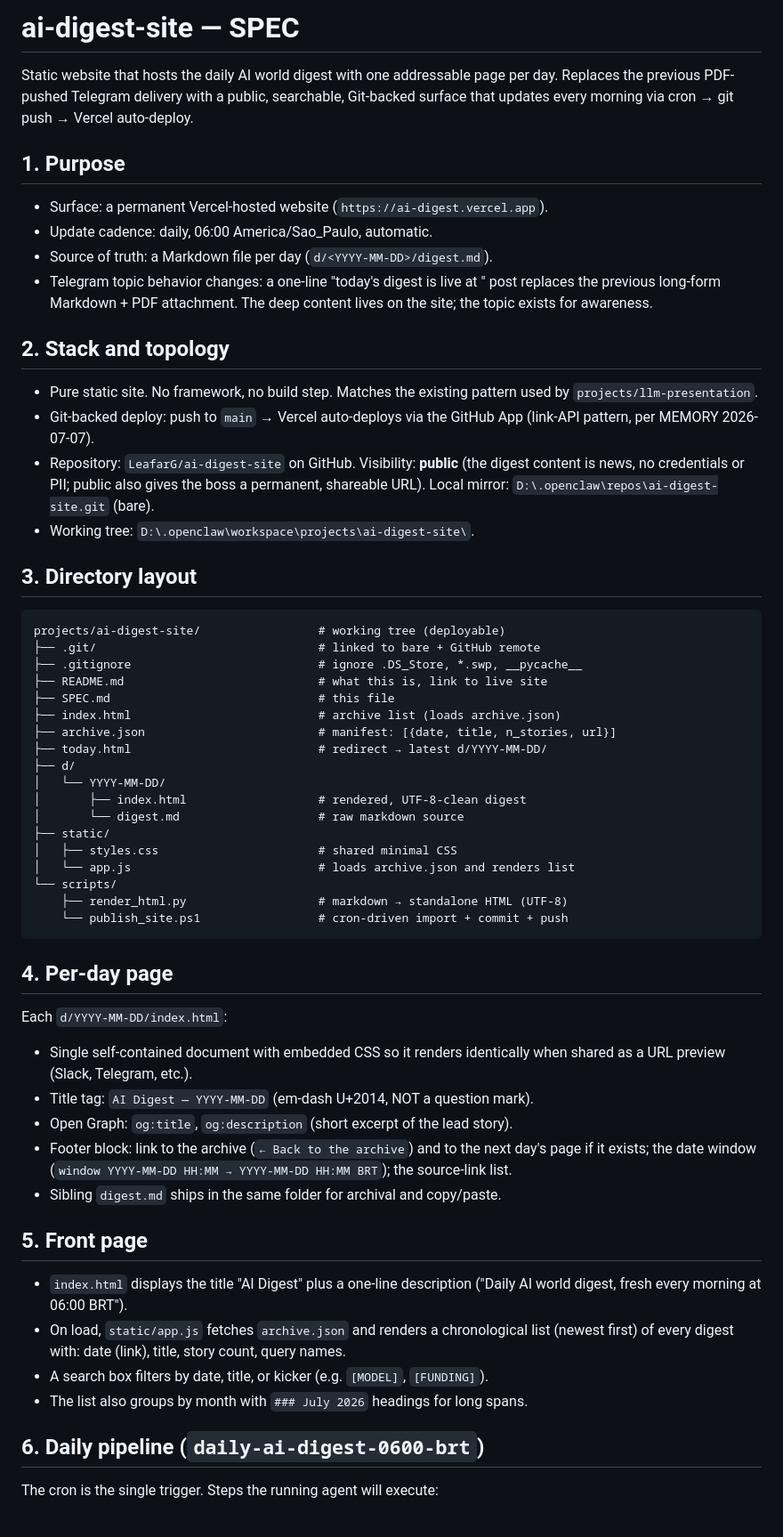
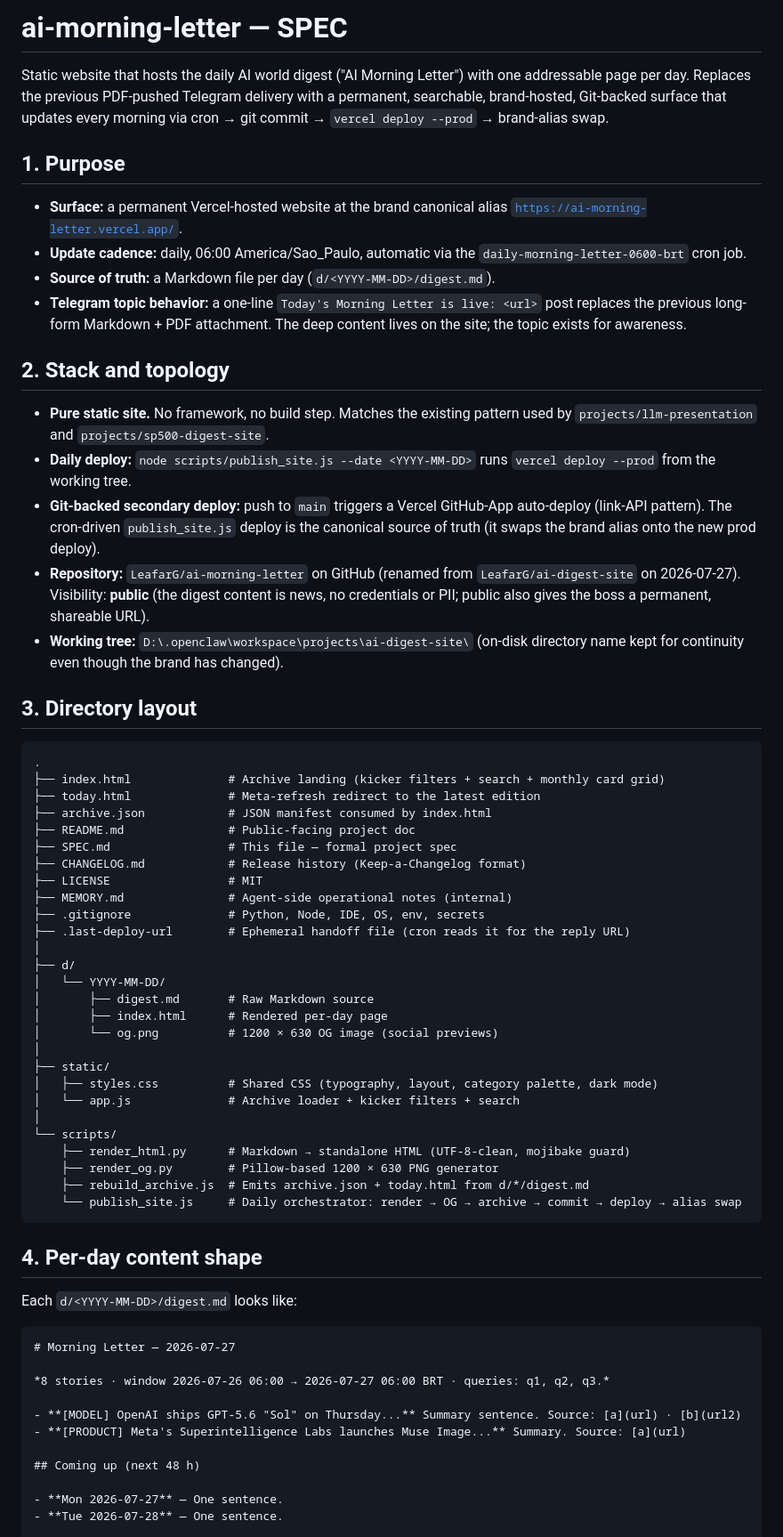
Before and after one commit to LeafarG/ai-digest-site, a Markdown page: SPEC.md, the part around one of its changes. Shown at 89% size. Rendered like a GitHub page.

````diff
--- a/SPEC.md
+++ b/SPEC.md
@@ -1,77 +1,68 @@
-# ai-digest-site — SPEC
+# ai-morning-letter — SPEC
 
-Static website that hosts the daily AI world digest with one addressable page per
-day. Replaces the previous PDF-pushed Telegram delivery with a public, searchable,
-Git-backed surface that updates every morning via cron → git push → Vercel auto-deploy.
+Static website that hosts the daily AI world digest ("AI Morning Letter") with one addressable page per day. Replaces the previous PDF-pushed Telegram delivery with a permanent, searchable, brand-hosted, Git-backed surface that updates every morning via cron → git commit → `vercel deploy --prod` → brand-alias swap.
 
 ## 1. Purpose
 
-- Surface: a permanent Vercel-hosted website (`https://ai-digest.vercel.app`).
-- Update cadence: daily, 06:00 America/Sao_Paulo, automatic.
-- Source of truth: a Markdown file per day (`d/<YYYY-MM-DD>/digest.md`).
-- Telegram topic behavior changes: a one-line "today's digest is live at <url>"
-  post replaces the previous long-form Markdown + PDF attachment. The deep content
-  lives on the site; the topic exists for awareness.
+- **Surface:** a permanent Vercel-hosted website at the brand canonical alias [`https://ai-morning-letter.vercel.app/`](https://ai-morning-letter.vercel.app/).
+- **Update cadence:** daily, 06:00 America/Sao_Paulo, automatic via the `daily-morning-letter-0600-brt` cron job.
+- **Source of truth:** a Markdown file per day (`d/<YYYY-MM-DD>/digest.md`).
+- **Telegram topic behavior:** a one-line `Today's Morning Letter is live: <url>` post replaces the previous long-form Markdown + PDF attachment. The deep content lives on the site; the topic exists for awareness.
 
 ## 2. Stack and topology
 
-- Pure static site. No framework, no build step. Matches the existing pattern
-  used by `projects/llm-presentation`.
-- Git-backed deploy: push to `main` → Vercel auto-deploys via the GitHub App
-  (link-API pattern, per MEMORY 2026-07-07).
-- Repository: `LeafarG/ai-digest-site` on GitHub. Visibility: **public** (the
-  digest content is news, no credentials or PII; public also gives the boss a
-  permanent, shareable URL). Local mirror:
-  `D:\.openclaw\repos\ai-digest-site.git` (bare).
-- Working tree: `D:\.openclaw\workspace\projects\ai-digest-site\`.
+- **Pure static site.** No framework, no build step. Matches the existing pattern used by `projects/llm-presentation` and `projects/sp500-digest-site`.
+- **Daily deploy:** `node scripts/publish_site.js --date <YYYY-MM-DD>` runs `vercel deploy --prod` from the working tree.
+- **Git-backed secondary deploy:** push to `main` triggers a Vercel GitHub-App auto-deploy (link-API pattern). The cron-driven `publish_site.js` deploy is the canonical source of truth (it swaps the brand alias onto the new prod deploy).
+- **Repository:** `LeafarG/ai-morning-letter` on GitHub (renamed from `LeafarG/ai-digest-site` on 2026-07-27). Visibility: **public** (the digest content is news, no credentials or PII; public also gives the boss a permanent, shareable URL).
+- **Working tree:** `D:\.openclaw\workspace\projects\ai-digest-site\` (on-disk directory name kept for continuity even though the brand has changed).
 
 ## 3. Directory layout
 
 ```
-projects/ai-digest-site/                 # working tree (deployable)
-├── .git/                                # linked to bare + GitHub remote
-├── .gitignore                           # ignore .DS_Store, *.swp, __pycache__
-├── README.md                            # what this is, link to live site
-├── SPEC.md                              # this file
-├── index.html                           # archive list (loads archive.json)
-├── archive.json                         # manifest: [{date, title, n_stories, url}]
-├── today.html                           # redirect → latest d/YYYY-MM-DD/
+.
+├── index.html              # Archive landing (kicker filters + search + monthly card grid)
+├── today.html              # Meta-refresh redirect to the latest edition
+├── archive.json            # JSON manifest consumed by index.html
+├── README.md               # Public-facing project doc
+├── SPEC.md                 # This file — formal project spec
+├── CHANGELOG.md            # Release history (Keep-a-Changelog format)
+├── LICENSE                 # MIT
+├── MEMORY.md               # Agent-side operational notes (internal)
+├── .gitignore              # Python, Node, IDE, OS, env, secrets
+├── .last-deploy-url        # Ephemeral handoff file (cron reads it for the reply URL)
+│
 ├── d/
 │   └── YYYY-MM-DD/
-│       ├── index.html                   # rendered, UTF-8-clean digest
-│       └── digest.md                    # raw markdown source
+│       ├── digest.md       # Raw Markdown source
+│       ├── index.html      # Rendered per-day page
+│       └── og.png          # 1200 × 630 OG image (social previews)
+│
 ├── static/
-│   ├── styles.css                       # shared minimal CSS
-│   └── app.js                           # loads archive.json and renders list
+│   ├── styles.css          # Shared CSS (typography, layout, category palette, dark mode)
+│   └── app.js              # Archive loader + kicker filters + search
+│
 └── scripts/
-    ├── render_html.py                   # markdown → standalone HTML (UTF-8)
-    └── publish_site.ps1                 # cron-driven import + commit + push
+    ├── render_html.py      # Markdown → standalone HTML (UTF-8-clean, mojibake guard)
+    ├── render_og.py        # Pillow-based 1200 × 630 PNG generator
+    ├── rebuild_archive.js  # Emits archive.json + today.html from d/*/digest.md
+    └── publish_site.js     # Daily orchestrator: render → OG → archive → commit → deploy → alias swap
 ```
 
-## 4. Per-day page
+## 4. Per-day content shape
 
-Each `d/YYYY-MM-DD/index.html`:
+Each `d/<YYYY-MM-DD>/digest.md` looks like:
 
-- Single self-contained document with embedded CSS so it renders identically when
-  shared as a URL preview (Slack, Telegram, etc.).
-- Title tag: `AI Digest — YYYY-MM-DD` (em-dash U+2014, NOT a question mark).
-- Open Graph: `og:title`, `og:description` (short excerpt of the lead story).
-- Footer block: link to the archive (`← Back to the archive`) and to the next
-  day's page if it exists; the date window (`window YYYY-MM-DD HH:MM →
-  YYYY-MM-DD HH:MM BRT`); the source-link list.
-- Sibling `digest.md` ships in the same folder for archival and copy/paste.
+```markdown
+# Morning Letter — 2026-07-27
 
-## 5. Front page
+*8 stories · window 2026-07-26 06:00 → 2026-07-27 06:00 BRT · queries: q1, q2, q3.*
 
-- `index.html` displays the title "AI Digest" plus a one-line description
-  ("Daily AI world digest, fresh every morning at 06:00 BRT").
-- On load, `static/app.js` fetches `archive.json` and renders a chronological
-  list (newest first) of every digest with: date (link), title, story count,
-  query names.
-- A search box filters by date, title, or kicker (e.g. `[MODEL]`, `[FUNDING]`).
-- The list also groups by month with `### July 2026` headings for long spans.
+- **[MODEL] OpenAI ships GPT-5.6 "Sol" on Thursday...** Summary sentence. Source: [a](url) · [b](url2)
+- **[PRODUCT] Meta's Superintelligence Labs launches Muse Image...** Summary. Source: [a](url)
 
-## 6. Daily pipeline (`daily-ai-digest-0600-brt`)
+## Coming up (next 48 h)
 
-The cron is the single trigger. Steps the running agent will execute:
+- **Mon 2026-07-27** — One sentence.
+- **Tue 2026-07-28** — One sentence.
 
````
Also changed, not shown: other parts of SPEC.md (+42 -74 lines).
